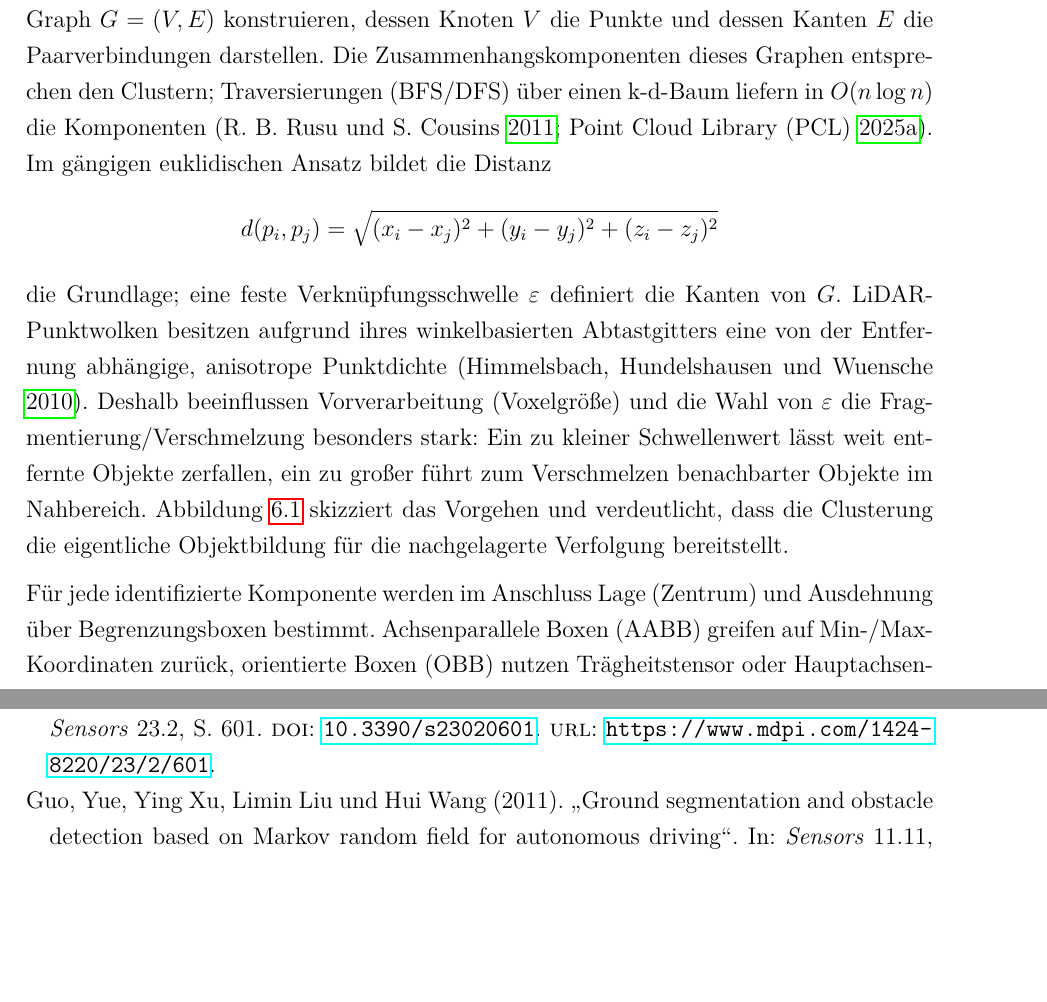
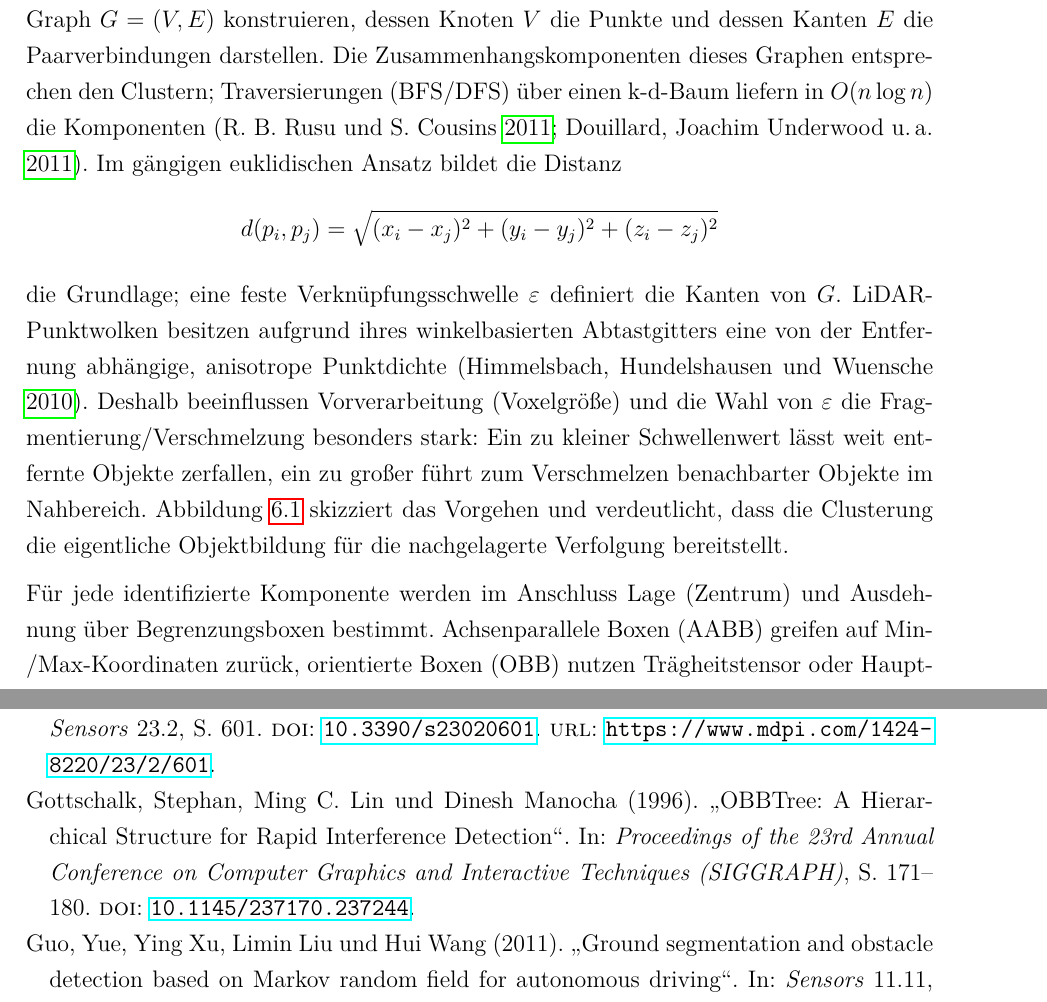
Before and after one commit to IngridNodem/PCL-Objekerkennung-und-Tracking, a LaTeX thesis (src/ba.tex, which reads src/literatur.bib): two parts of pages 73 and 101 of 105, joined at a grey line, cut so that both start at the same text, the shorter picture padded with empty space. Compiled offline with pdfLaTeX.

Commit message:
Add external sources for clustering principle

```diff
--- a/src/ba.tex
+++ b/src/ba.tex
@@ -1617,13 +1617,13 @@ Nach der Entfernung der Bodenpunkte (vgl. Kapitel~\ref{chap:bodensegmentierung})
 
 \section{Prinzip}
 \label{sec:prinzip_cluster_boxes}
-Zwei Punkte \(p_i=(x_i,y_i,z_i)^\top\) und \(p_j\) gehören demselben Cluster an, wenn sie in einem geeigneten Nachbarschaftsbegriff als verbunden gelten. Daraus lässt sich ein ungerichteter Graph \(G=(V,E)\) konstruieren, dessen Knoten \(V\) die Punkte und dessen Kanten \(E\) die Paarverbindungen darstellen. Die Zusammenhangskomponenten dieses Graphen entsprechen den Clustern; Traversierungen (BFS/DFS) über einen k-d-Baum liefern in \(O(n \log n)\) die Komponenten \parencite{rusu2011pcl,pcl2025euclideancluster}. Im gängigen euklidischen Ansatz bildet die Distanz
+Zwei Punkte \(p_i=(x_i,y_i,z_i)^\top\) und \(p_j\) gehören demselben Cluster an, wenn sie in einem geeigneten Nachbarschaftsbegriff als verbunden gelten. Daraus lässt sich ein ungerichteter Graph \(G=(V,E)\) konstruieren, dessen Knoten \(V\) die Punkte und dessen Kanten \(E\) die Paarverbindungen darstellen. Die Zusammenhangskomponenten dieses Graphen entsprechen den Clustern; Traversierungen (BFS/DFS) über einen k-d-Baum liefern in \(O(n \log n)\) die Komponenten \parencite{rusu2011pcl,Douillard2011}. Im gängigen euklidischen Ansatz bildet die Distanz
 \[
  d(p_i,p_j) = \sqrt{(x_i-x_j)^2+(y_i-y_j)^2+(z_i-z_j)^2}
 \]
 die Grundlage; eine feste Verknüpfungsschwelle \(\varepsilon\) definiert die Kanten von \(G\). LiDAR-Punktwolken besitzen aufgrund ihres winkelbasierten Abtastgitters eine von der Entfernung abhängige, anisotrope Punktdichte \parencite{himmelsbach2010fast}. Deshalb beeinflussen Vorverarbeitung (Voxelgröße) und die Wahl von \(\varepsilon\) die Fragmentierung/Verschmelzung besonders stark: Ein zu kleiner Schwellenwert lässt weit entfernte Objekte zerfallen, ein zu großer führt zum Verschmelzen benachbarter Objekte im Nahbereich. Abbildung~\ref{fig:cluster_principle} skizziert das Vorgehen und verdeutlicht, dass die Clusterung die eigentliche Objektbildung für die nachgelagerte Verfolgung bereitstellt.
 
-Für jede identifizierte Komponente werden im Anschluss Lage (Zentrum) und Ausdehnung über Begrenzungsboxen bestimmt. Achsenparallele Boxen (AABB) greifen auf Min-/Max-Koordinaten zurück, orientierte Boxen (OBB) nutzen Trägheitstensor oder Hauptachsentransformation (PCA), um die Orientierung der Punktverteilung widerzuspiegeln \parencite{pcl2025momentofinertia}. Beide Varianten liefern damit ein abstrahiertes, metrisches Objektmodell, das als \emph{Detektion} publiziert wird und die Initialisierung der Tracking-Stufe ermöglicht.
+Für jede identifizierte Komponente werden im Anschluss Lage (Zentrum) und Ausdehnung über Begrenzungsboxen bestimmt. Achsenparallele Boxen (AABB) greifen auf Min-/Max-Koordinaten zurück, orientierte Boxen (OBB) nutzen Trägheitstensor oder Hauptachsentransformation (PCA), um die Orientierung der Punktverteilung widerzuspiegeln \parencite{gottschalk1996obb}. Beide Varianten liefern damit ein abstrahiertes, metrisches Objektmodell, das als \emph{Detektion} publiziert wird und die Initialisierung der Tracking-Stufe ermöglicht.
 
 \begin{figure}[H]
   \centering
--- a/src/literatur.bib
+++ b/src/literatur.bib
@@ -1113,6 +1113,15 @@
   doi       = {10.1109/ICRA.2011.5979818}
 }
 
+@inproceedings{gottschalk1996obb,
+  author    = {Stephan Gottschalk and Ming C. Lin and Dinesh Manocha},
+  title     = {OBBTree: A Hierarchical Structure for Rapid Interference Detection},
+  booktitle = {Proceedings of the 23rd Annual Conference on Computer Graphics and Interactive Techniques (SIGGRAPH)},
+  year      = {1996},
+  pages     = {171--180},
+  doi       = {10.1145/237170.237244}
+}
+
 @techreport{WelchBishop1995,
   author      = {Greg Welch and Gary Bishop},
   title       = {An Introduction to the Kalman Filter},
```
